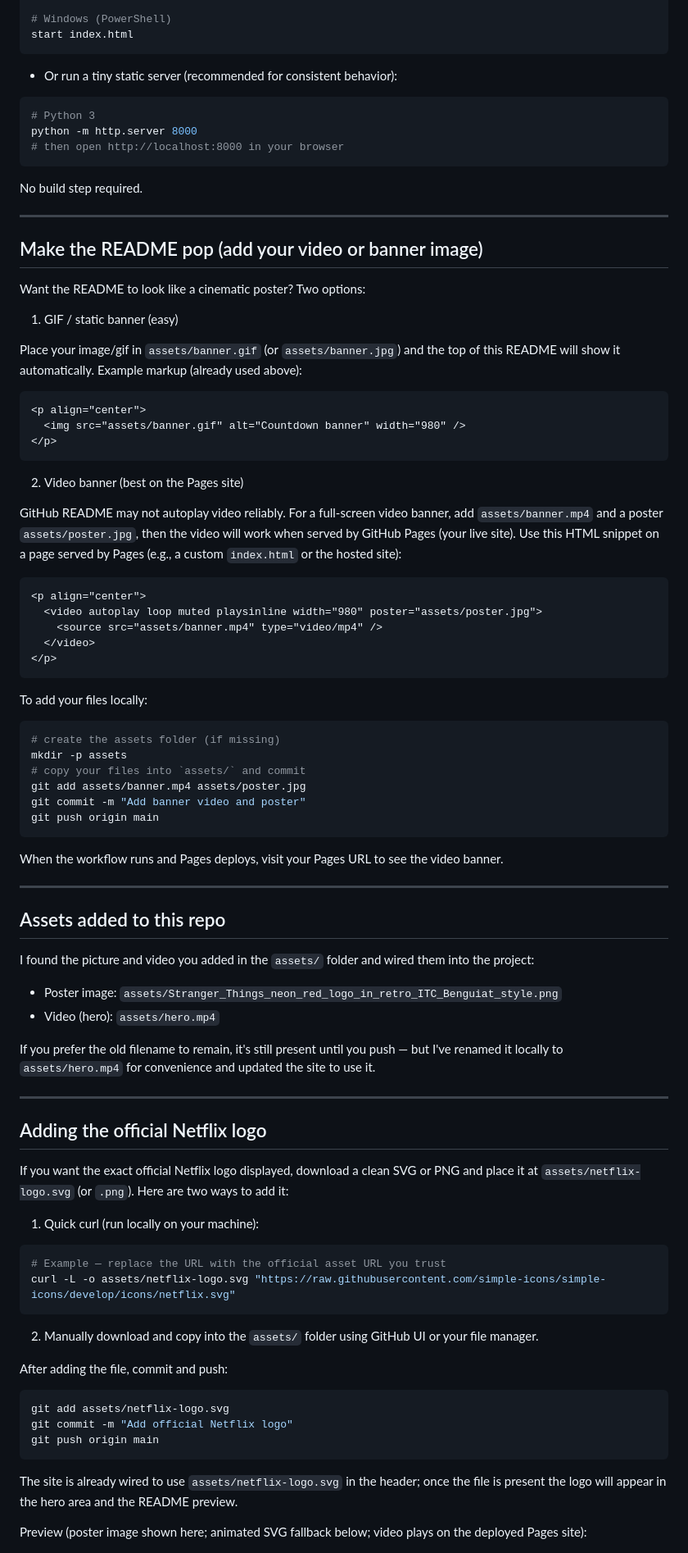
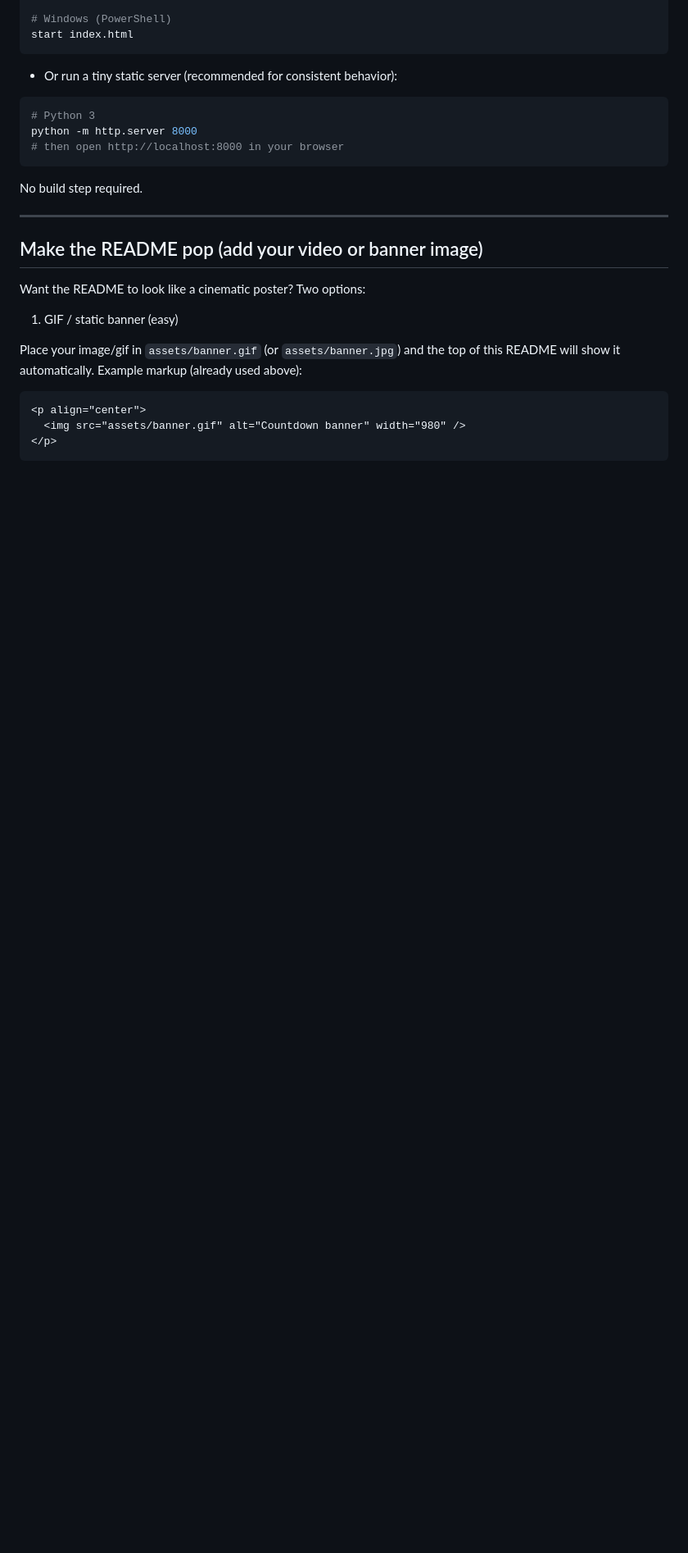
Before and after one commit to 011ap/stranger-things-countdown, a Markdown page: README.md, the part around the change. Shown: that part at 82% size. GitHub-like rendering; blank space fills up the shorter version.

````diff
--- a/README.md
+++ b/README.md
@@ -92,69 +92,6 @@ Place your image/gif in `assets/banner.gif` (or `assets/banner.jpg`) and the top
   <img src="assets/banner.gif" alt="Countdown banner" width="980" />
 </p>
 ```
-
-2) Video banner (best on the Pages site)
-
-GitHub README may not autoplay video reliably. For a full-screen video banner, add `assets/banner.mp4` and a poster `assets/poster.jpg`, then the video will work when served by GitHub Pages (your live site). Use this HTML snippet on a page served by Pages (e.g., a custom `index.html` or the hosted site):
-
-```html
-<p align="center">
-  <video autoplay loop muted playsinline width="980" poster="assets/poster.jpg">
-    <source src="assets/banner.mp4" type="video/mp4" />
-  </video>
-</p>
-```
-
-To add your files locally:
-
-```bash
-# create the assets folder (if missing)
-mkdir -p assets
-# copy your files into `assets/` and commit
-git add assets/banner.mp4 assets/poster.jpg
-git commit -m "Add banner video and poster"
-git push origin main
-```
-
-When the workflow runs and Pages deploys, visit your Pages URL to see the video banner.
-
----
-
-## Assets added to this repo
-
-I found the picture and video you added in the `assets/` folder and wired them into the project:
-
-- Poster image: `assets/Stranger_Things_neon_red_logo_in_retro_ITC_Benguiat_style.png`
-- Video (hero): `assets/hero.mp4`
-
-If you prefer the old filename to remain, it's still present until you push — but I've renamed it locally to `assets/hero.mp4` for convenience and updated the site to use it.
-
----
-
-## Adding the official Netflix logo
-
-If you want the exact official Netflix logo displayed, download a clean SVG or PNG and place it at `assets/netflix-logo.svg` (or `.png`). Here are two ways to add it:
-
-1) Quick curl (run locally on your machine):
-
-```bash
-# Example — replace the URL with the official asset URL you trust
-curl -L -o assets/netflix-logo.svg "https://raw.githubusercontent.com/simple-icons/simple-icons/develop/icons/netflix.svg"
-```
-
-2) Manually download and copy into the `assets/` folder using GitHub UI or your file manager.
-
-After adding the file, commit and push:
-
-```bash
-git add assets/netflix-logo.svg
-git commit -m "Add official Netflix logo"
-git push origin main
-```
-
-The site is already wired to use `assets/netflix-logo.svg` in the header; once the file is present the logo will appear in the hero area and the README preview.
-
-Preview (poster image shown here; animated SVG fallback below; video plays on the deployed Pages site):
 
 <p align="center">
   <a href="https://011ap.github.io/stranger-things-countdown/" target="_blank">
````
